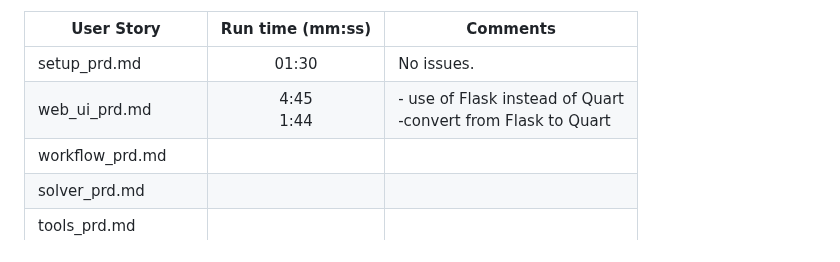
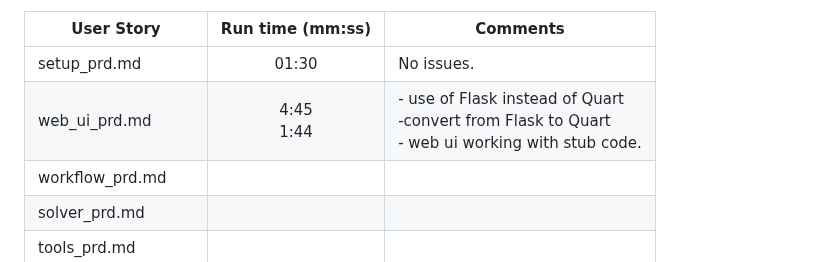
Before and after one commit to jimthompson5802/vsc_agent_connection_solver, a Markdown page: connection_solver_prd/README.md, the part around the change. Drawn GitHub-style.

Commit message:
Update web_ui_prd.md comments to include stub code functionality

```diff
--- a/connection_solver_prd/README.md
+++ b/connection_solver_prd/README.md
@@ -15,7 +15,7 @@ The workspace was set up with only these contents:
 |User Story|Run time (mm:ss)|Comments|
 |---|:---:|---|
 |setup_prd.md|01:30|No issues.|
-|web_ui_prd.md|4:45<br>1:44|- use of Flask instead of Quart<br>-convert from Flask to Quart|
+|web_ui_prd.md|4:45<br>1:44|- use of Flask instead of Quart<br>-convert from Flask to Quart<br>- web ui working with stub code.|
 |workflow_prd.md|||
 |solver_prd.md|||
 |tools_prd.md|||
```
